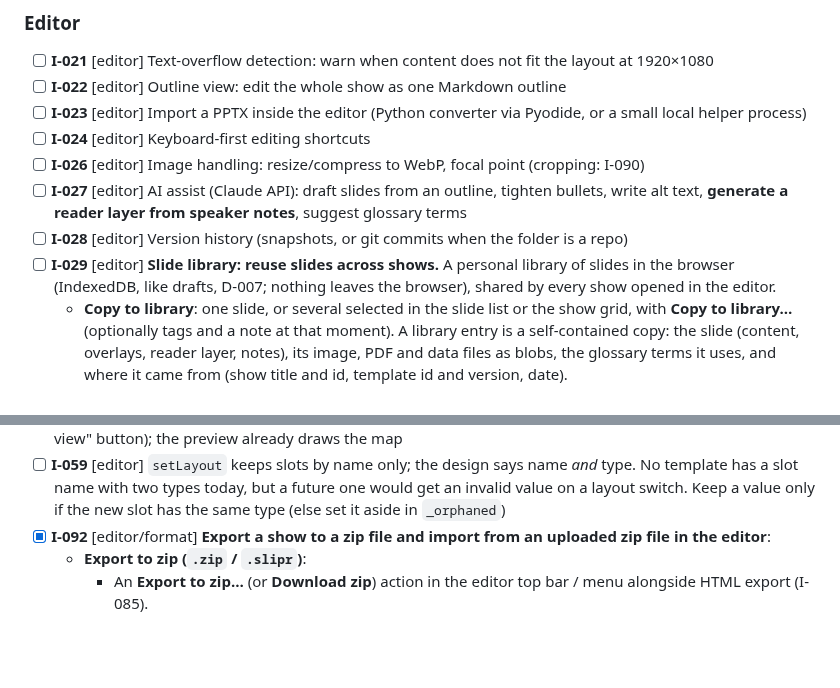
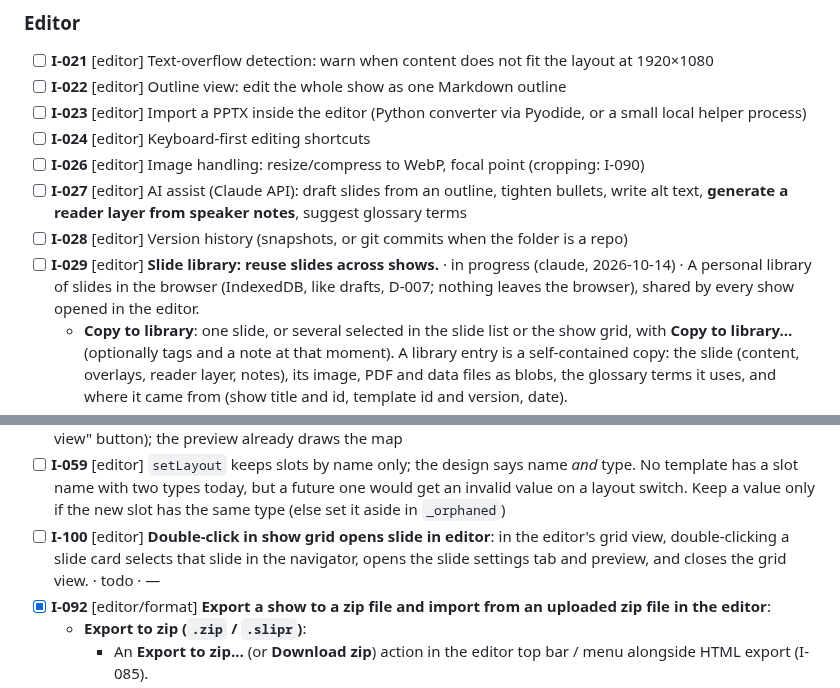
Before and after one commit to lucasjellema/slipr, a Markdown page: BACKLOG.md, 2 parts joined by grey strips. Drawn GitHub-style; blank space fills up the shorter version.

Commit message:
backlog: add I-100 (double-click slide in show grid to open in editor)

```diff
--- a/BACKLOG.md
+++ b/BACKLOG.md
@@ -90,7 +90,7 @@ Phase 6 items done so far: Mermaid diagrams (I-073), single-file export (I-054,
 - [ ] **I-026** [editor] Image handling: resize/compress to WebP, focal point (cropping: I-090)
 - [ ] **I-027** [editor] AI assist (Claude API): draft slides from an outline, tighten bullets, write alt text, **generate a reader layer from speaker notes**, suggest glossary terms
 - [ ] **I-028** [editor] Version history (snapshots, or git commits when the folder is a repo)
-- [ ] **I-029** [editor] **Slide library: reuse slides across shows.** A personal library of slides in the browser (IndexedDB, like drafts, D-007; nothing leaves the browser), shared by every show opened in the editor.
+- [ ] **I-029** [editor] **Slide library: reuse slides across shows.** · in progress (claude, 2026-10-14) · A personal library of slides in the browser (IndexedDB, like drafts, D-007; nothing leaves the browser), shared by every show opened in the editor.
   - **Copy to library**: one slide, or several selected in the slide list or the show grid, with **Copy to library…** (optionally tags and a note at that moment). A library entry is a self-contained copy: the slide (content, overlays, reader layer, notes), its image, PDF and data files as blobs, the glossary terms it uses, and where it came from (show title and id, template id and version, date).
   - **Insert from library**: **Open library…** shows the entries as thumbnails (rendered with the shared renderer); browse, search (title, text, tags, source show), filter by tag, template or source show; select one or more and **Insert** after the current slide. Inserting gives the slides new ids, copies their files into the show folder (`images/`, `docs/`, `data/`, reusing identical files), adds missing glossary terms, and is one undo step.
   - **Manage the library**: remove entries, rename, edit tags and note, order them (or group them in collections), and export / import the library (or part of it) as a zip, as a backup and to move it to another browser.
@@ -102,6 +102,7 @@ Phase 6 items done so far: Mermaid diagrams (I-073), single-file export (I-054,
 - [ ] **E-020** [editor] Graph editor: graph slots and blocks (I-074) are read-only in the editor. Add a field editor: nodes (id, label, tags, Markdown, linked slide) and edges as rows, layout, the audience steps, a data file picker, caption and fallback image; the preview already draws the graph
 - [ ] **E-021** [editor] Map editor: map slots and blocks (I-075) are read-only in the editor. Add a field editor: places as rows (title, position, tags, Markdown, linked slide; ideally "click on the preview to place"), first view (center, zoom, or "use the current view"), audience steps, GeoJSON layer picker, tiles (OpenStreetMap / none / folder / other server with attribution), present, load, caption and fallback image (ideally a "snapshot the current view" button); the preview already draws the map
 - [ ] **I-059** [editor] `setLayout` keeps slots by name only; the design says name *and* type. No template has a slot name with two types today, but a future one would get an invalid value on a layout switch. Keep a value only if the new slot has the same type (else set it aside in `_orphaned`)
+- [ ] **I-100** [editor] **Double-click in show grid opens slide in editor**: in the editor's grid view, double-clicking a slide card selects that slide in the navigator, opens the slide settings tab and preview, and closes the grid view. · todo · —
 - [x] **I-092** [editor/format] **Export a show to a zip file and import from an uploaded zip file in the editor**:
   - **Export to zip (`.zip` / `.slipr`)**:
     - An **Export to zip…** (or **Download zip**) action in the editor top bar / menu alongside HTML export (I-085).
```
